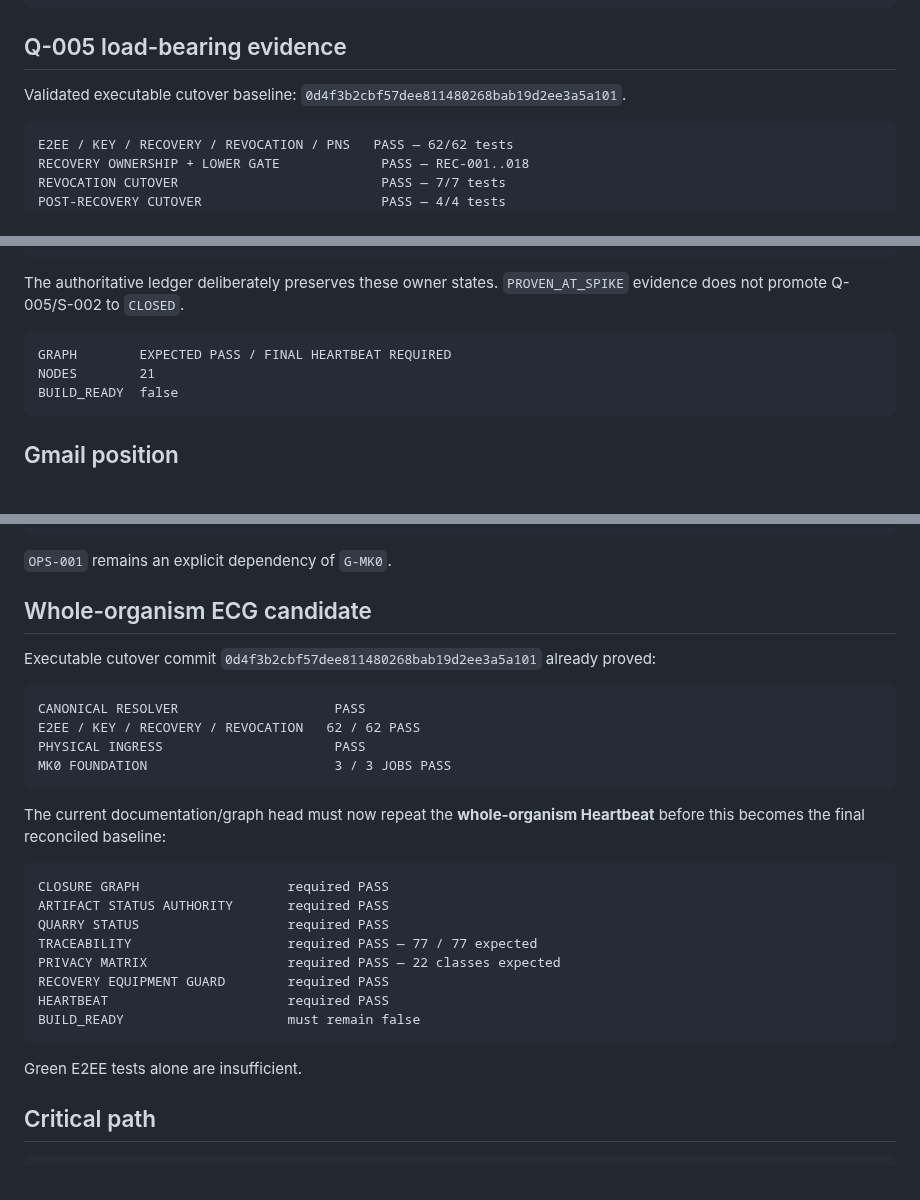
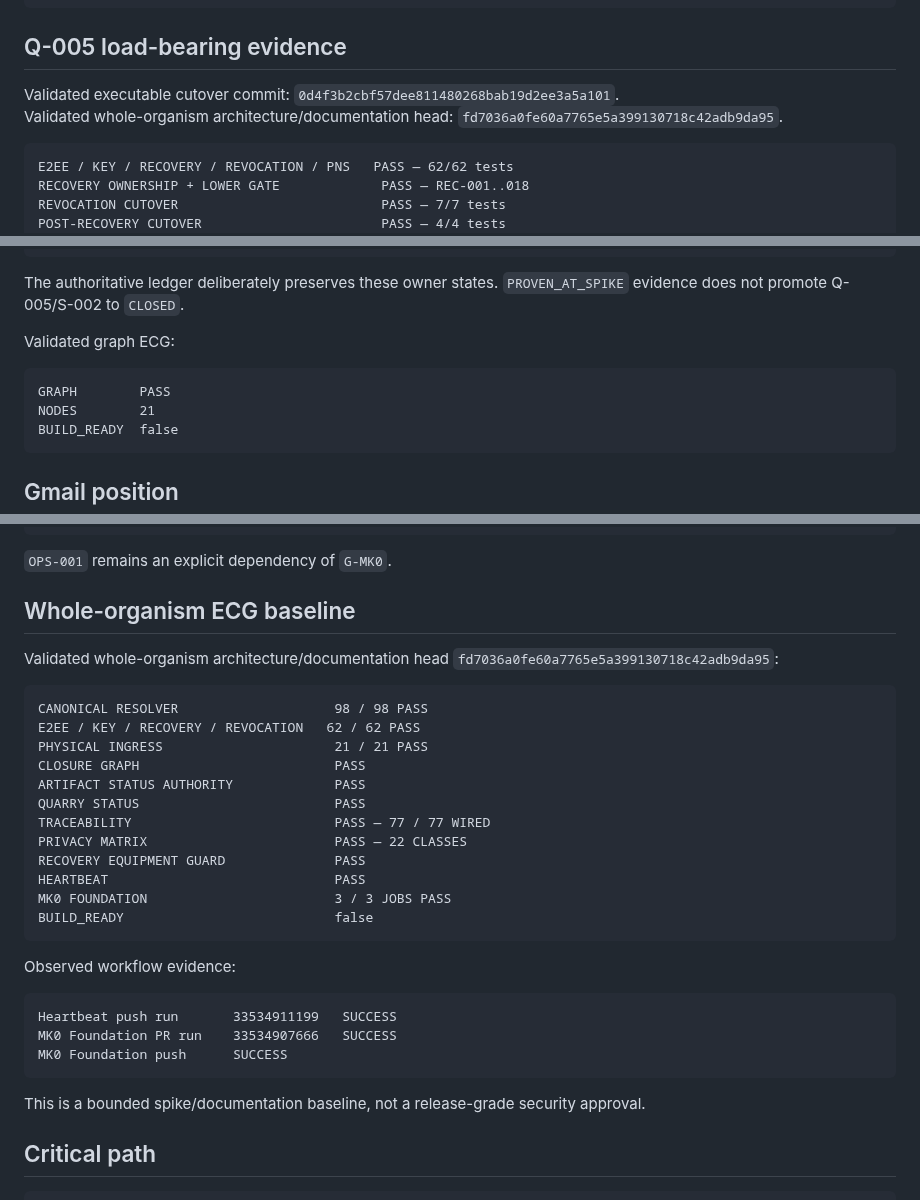
Before and after one commit to Em3rc0d/FinanceSensor, a Markdown page: STATUS.md, 3 parts joined by grey strips. GitHub-like rendering; blank space fills up the shorter version.

Commit message:
status: freeze reconciled revocation-cutover ECG

````diff
--- a/STATUS.md
+++ b/STATUS.md
@@ -56,7 +56,8 @@ BENCHMARK DECISION ACCURACY  100%
 
 ## Q-005 load-bearing evidence
 
-Validated executable cutover baseline: `0d4f3b2cbf57dee811480268bab19d2ee3a5a101`.
+Validated executable cutover commit: `0d4f3b2cbf57dee811480268bab19d2ee3a5a101`.
+Validated whole-organism architecture/documentation head: `fd7036a0fe60a7765e5a399130718c42adb9da95`.
 
 ```text
 E2EE / KEY / RECOVERY / REVOCATION / PNS   PASS — 62/62 tests
@@ -244,8 +245,10 @@ G-MK0 BUILD_READY                    BLOCKED
 
 The authoritative ledger deliberately preserves these owner states. `PROVEN_AT_SPIKE` evidence does not promote Q-005/S-002 to `CLOSED`.
 
+Validated graph ECG:
+
 ```text
-GRAPH        EXPECTED PASS / FINAL HEARTBEAT REQUIRED
+GRAPH        PASS
 NODES        21
 BUILD_READY  false
 ```
@@ -317,31 +320,34 @@ PR #1                           DRAFT / DO NOT MERGE
 
 `OPS-001` remains an explicit dependency of `G-MK0`.
 
-## Whole-organism ECG candidate
+## Whole-organism ECG baseline
 
-Executable cutover commit `0d4f3b2cbf57dee811480268bab19d2ee3a5a101` already proved:
+Validated whole-organism architecture/documentation head `fd7036a0fe60a7765e5a399130718c42adb9da95`:
 
 ```text
-CANONICAL RESOLVER                    PASS
+CANONICAL RESOLVER                    98 / 98 PASS
 E2EE / KEY / RECOVERY / REVOCATION   62 / 62 PASS
-PHYSICAL INGRESS                      PASS
+PHYSICAL INGRESS                      21 / 21 PASS
+CLOSURE GRAPH                         PASS
+ARTIFACT STATUS AUTHORITY             PASS
+QUARRY STATUS                         PASS
+TRACEABILITY                          PASS — 77 / 77 WIRED
+PRIVACY MATRIX                        PASS — 22 CLASSES
+RECOVERY EQUIPMENT GUARD              PASS
+HEARTBEAT                             PASS
 MK0 FOUNDATION                        3 / 3 JOBS PASS
+BUILD_READY                           false
 ```
 
-The current documentation/graph head must now repeat the **whole-organism Heartbeat** before this becomes the final reconciled baseline:
+Observed workflow evidence:
 
 ```text
-CLOSURE GRAPH                   required PASS
-ARTIFACT STATUS AUTHORITY       required PASS
-QUARRY STATUS                   required PASS
-TRACEABILITY                    required PASS — 77 / 77 expected
-PRIVACY MATRIX                  required PASS — 22 classes expected
-RECOVERY EQUIPMENT GUARD        required PASS
-HEARTBEAT                       required PASS
-BUILD_READY                     must remain false
+Heartbeat push run       33534911199   SUCCESS
+MK0 Foundation PR run    33534907666   SUCCESS
+MK0 Foundation push      SUCCESS
 ```
 
-Green E2EE tests alone are insufficient.
+This is a bounded spike/documentation baseline, not a release-grade security approval.
 
 ## Critical path
 
````
Also changed, not shown: other parts of STATUS.md (+2 -2 lines).
